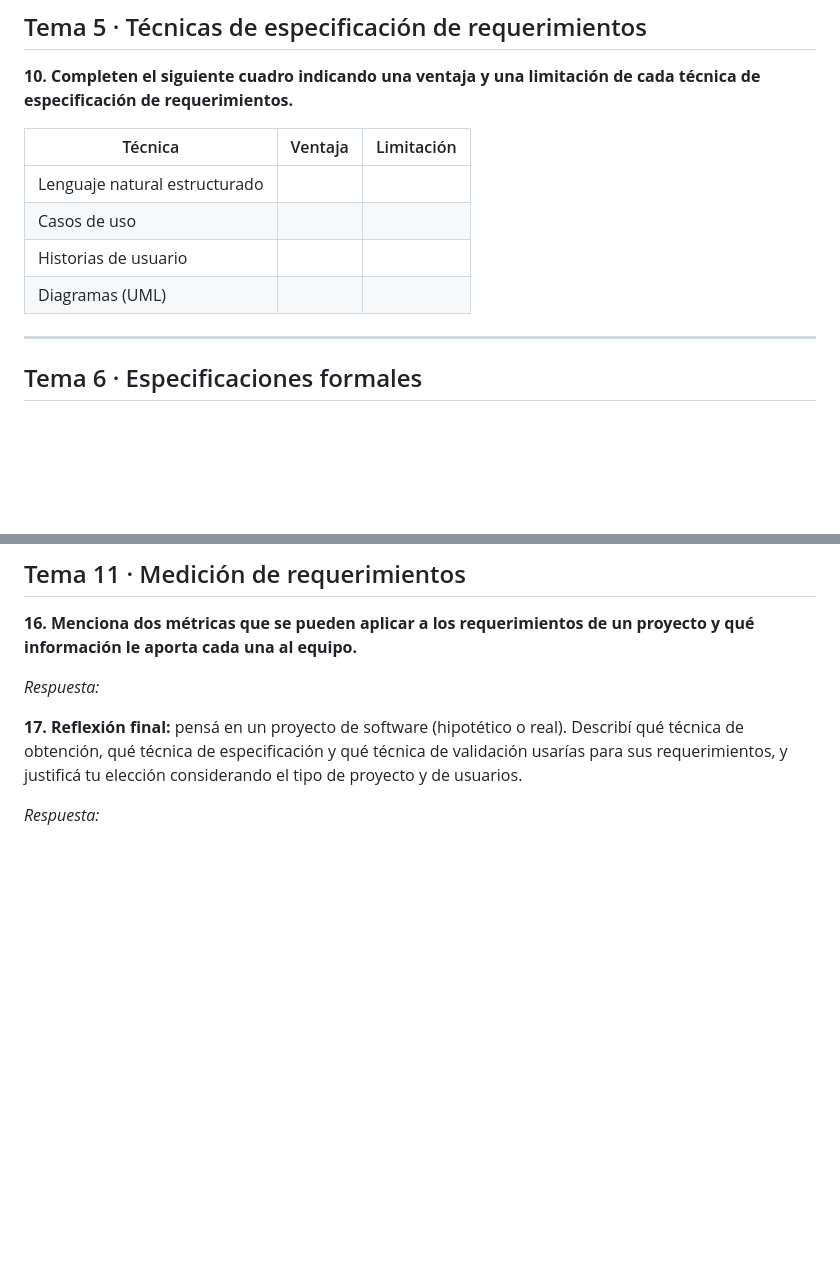
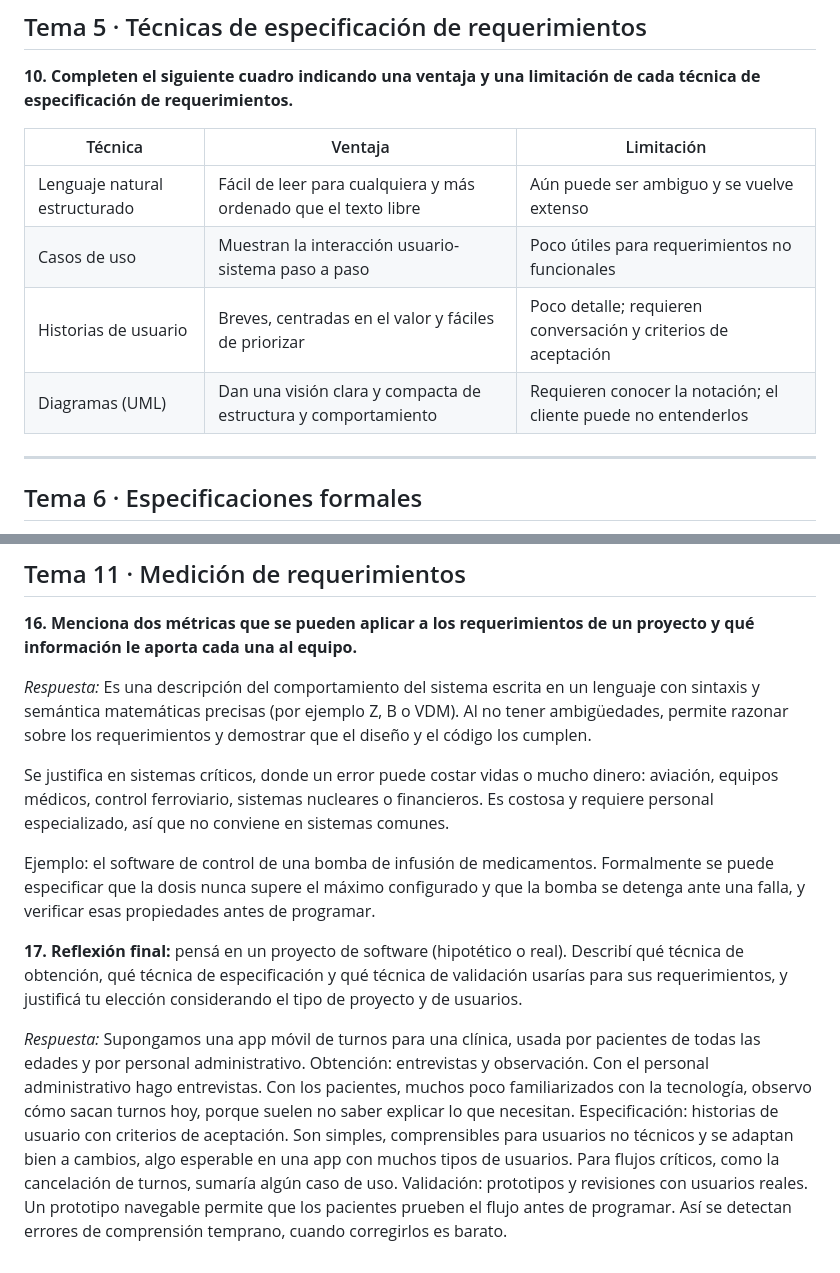
Before and after one commit to tuzonastreaming6-code/ingsw1tp, a Markdown page: ejercitarios/unidad-04/respuesta.md, 2 parts joined by grey strips. Rendered like a GitHub page; blank space fills up the shorter version.

Commit message:
Actualizar respuesta.md

```diff
--- a/ejercitarios/unidad-04/respuesta.md
+++ b/ejercitarios/unidad-04/respuesta.md
@@ -110,10 +110,10 @@ Versión corregida (Verificable e Inambigua): "El tiempo de respuesta del sistem
 
 | Técnica | Ventaja | Limitación |
 |---|---|---|
-| Lenguaje natural estructurado | | |
-| Casos de uso | | |
-| Historias de usuario | | |
-| Diagramas (UML) | | |
+| Lenguaje natural estructurado |Fácil de leer para cualquiera y más ordenado que el texto libre | Aún puede ser ambiguo y se vuelve extenso |
+| Casos de uso |Muestran la interacción usuario-sistema paso a paso | Poco útiles para requerimientos no funcionales |
+| Historias de usuario | Breves, centradas en el valor y fáciles de priorizar | Poco detalle; requieren conversación y criterios de aceptación |
+| Diagramas (UML) | Dan una visión clara y compacta de estructura y comportamiento | Requieren conocer la notación; el cliente puede no entenderlos |
 
 ---
 
@@ -184,8 +184,16 @@ La trazabilidad de requerimientos es la capacidad de seguirle el rastro a cada r
 **16. Menciona dos métricas que se pueden aplicar a los requerimientos de un proyecto y qué información le aporta cada una al equipo.**
 
 _Respuesta:_
+Es una descripción del comportamiento del sistema escrita en un lenguaje con sintaxis y semántica matemáticas precisas (por ejemplo Z, B o VDM). Al no tener ambigüedades, permite razonar sobre los requerimientos y demostrar que el diseño y el código los cumplen.
 
+Se justifica en sistemas críticos, donde un error puede costar vidas o mucho dinero: aviación, equipos médicos, control ferroviario, sistemas nucleares o financieros. Es costosa y requiere personal especializado, así que no conviene en sistemas comunes.
+
+Ejemplo: el software de control de una bomba de infusión de medicamentos. Formalmente se puede especificar que la dosis nunca supere el máximo configurado y que la bomba se detenga ante una falla, y verificar esas propiedades antes de programar.
 
 **17. Reflexión final:** pensá en un proyecto de software (hipotético o real). Describí qué técnica de obtención, qué técnica de especificación y qué técnica de validación usarías para sus requerimientos, y justificá tu elección considerando el tipo de proyecto y de usuarios.
 
 _Respuesta:_
+Supongamos una app móvil de turnos para una clínica, usada por pacientes de todas las edades y por personal administrativo.
+Obtención: entrevistas y observación. Con el personal administrativo hago entrevistas. Con los pacientes, muchos poco familiarizados con la tecnología, observo cómo sacan turnos hoy, porque suelen no saber explicar lo que necesitan.
+Especificación: historias de usuario con criterios de aceptación. Son simples, comprensibles para usuarios no técnicos y se adaptan bien a cambios, algo esperable en una app con muchos tipos de usuarios. Para flujos críticos, como la cancelación de turnos, sumaría algún caso de uso.
+Validación: prototipos y revisiones con usuarios reales. Un prototipo navegable permite que los pacientes prueben el flujo antes de programar. Así se detectan errores de comprensión temprano, cuando corregirlos es barato.
```
